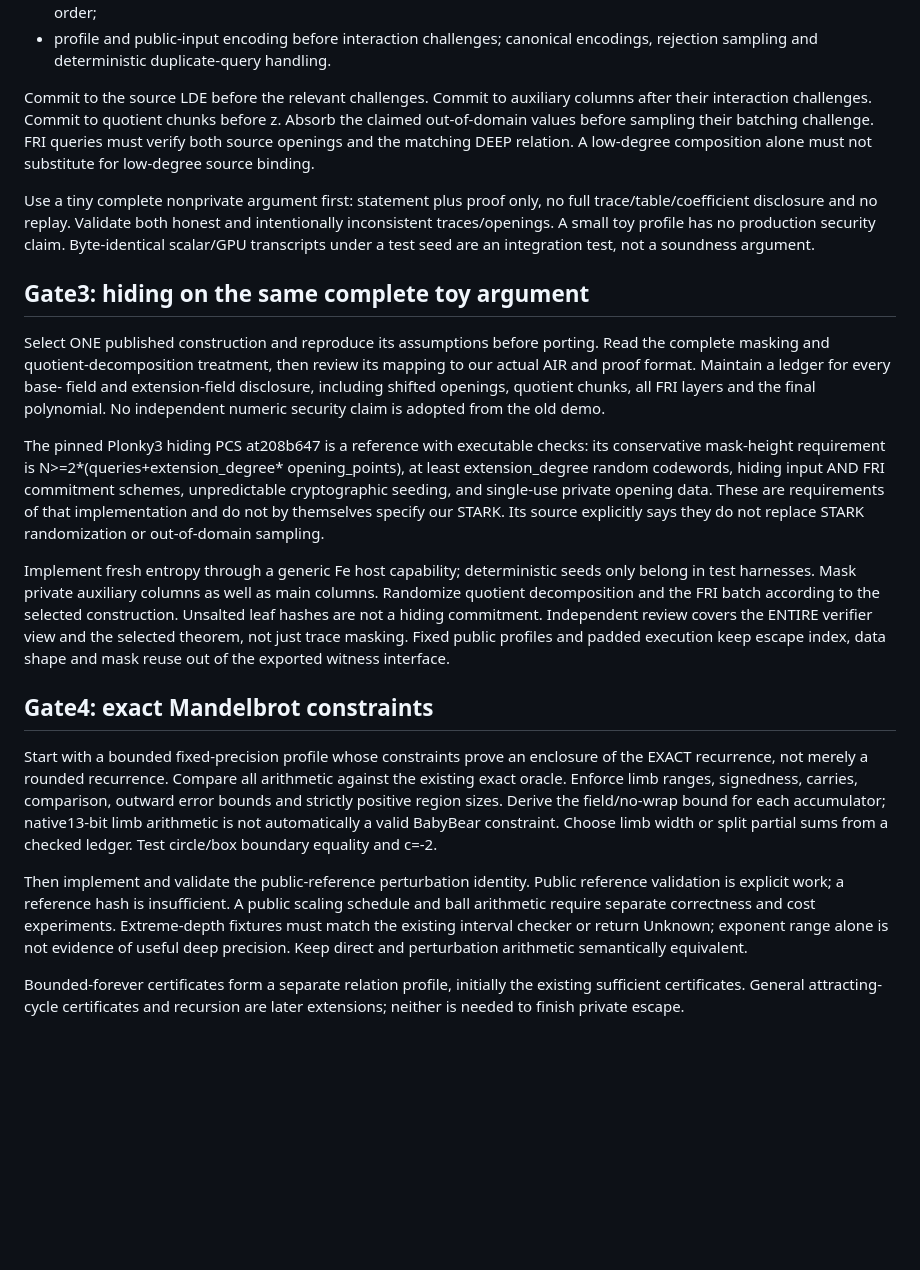
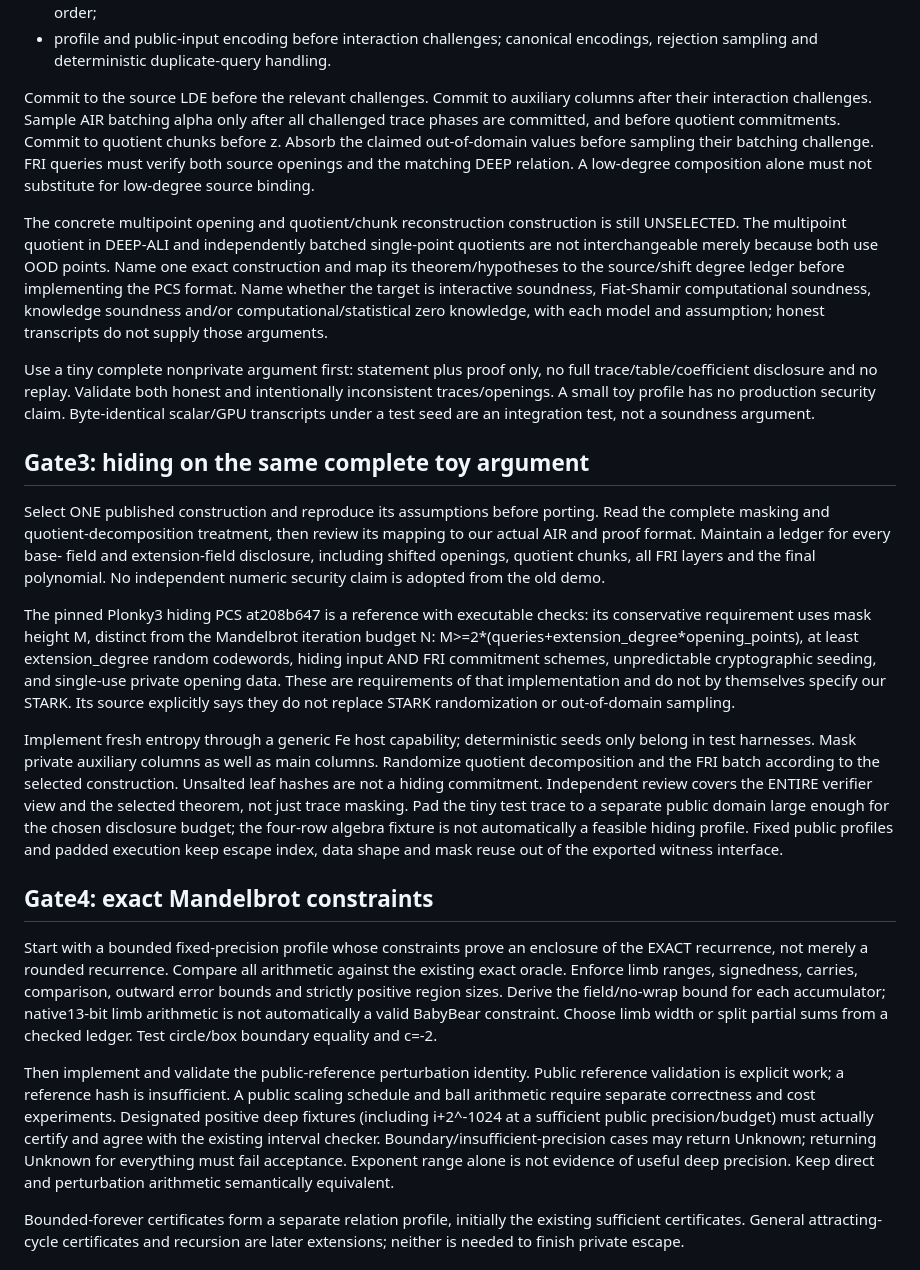
Before and after one commit to micahscopes/fe-mandelbrot, a Markdown page: docs/private-circle/PROTOCOL-GATES.md, the part around the change. Drawn GitHub-style; blank space fills up the shorter version.

Commit message:
Clarify protocol selection and deep-precision acceptance after Astra review

```diff
--- a/docs/private-circle/PROTOCOL-GATES.md
+++ b/docs/private-circle/PROTOCOL-GATES.md
@@ -56,10 +56,21 @@ Before committing to a receipt format, specify and independently review:
   encodings, rejection sampling and deterministic duplicate-query handling.
 
 Commit to the source LDE before the relevant challenges. Commit to auxiliary
-columns after their interaction challenges. Commit to quotient chunks before z.
+columns after their interaction challenges. Sample AIR batching alpha only after
+all challenged trace phases are committed, and before quotient commitments.
+Commit to quotient chunks before z.
 Absorb the claimed out-of-domain values before sampling their batching challenge.
 FRI queries must verify both source openings and the matching DEEP relation.
 A low-degree composition alone must not substitute for low-degree source binding.
+
+The concrete multipoint opening and quotient/chunk reconstruction construction
+is still UNSELECTED. The multipoint quotient in DEEP-ALI and independently
+batched single-point quotients are not interchangeable merely because both use
+OOD points. Name one exact construction and map its theorem/hypotheses to the
+source/shift degree ledger before implementing the PCS format. Name whether
+the target is interactive soundness, Fiat-Shamir computational soundness,
+knowledge soundness and/or computational/statistical zero knowledge, with each
+model and assumption; honest transcripts do not supply those arguments.
 
 Use a tiny complete nonprivate argument first: statement plus proof only, no
 full trace/table/coefficient disclosure and no replay. Validate both honest and
@@ -77,8 +88,8 @@ chunks, all FRI layers and the final polynomial. No independent numeric security
 claim is adopted from the old demo.
 
 The pinned Plonky3 hiding PCS at208b647 is a reference with executable checks:
-its conservative mask-height requirement is N>=2*(queries+extension_degree*
-opening_points), at least extension_degree random codewords, hiding input AND
+its conservative requirement uses mask height M, distinct from the Mandelbrot
+iteration budget N: M>=2*(queries+extension_degree*opening_points), at least extension_degree random codewords, hiding input AND
 FRI commitment schemes, unpredictable cryptographic seeding, and single-use
 private opening data. These are requirements of that implementation and do not
 by themselves specify our STARK. Its source explicitly says they do not replace
@@ -89,7 +100,9 @@ seeds only belong in test harnesses. Mask private auxiliary columns as well as
 main columns. Randomize quotient decomposition and the FRI batch according to
 the selected construction. Unsalted leaf hashes are not a hiding commitment.
 Independent review covers the ENTIRE verifier view and the selected theorem,
-not just trace masking. Fixed public profiles and padded execution keep escape
+not just trace masking. Pad the tiny test trace to a separate public domain
+large enough for the chosen disclosure budget; the four-row algebra fixture is
+not automatically a feasible hiding profile. Fixed public profiles and padded execution keep escape
 index, data shape and mask reuse out of the exported witness interface.
 
 ## Gate4: exact Mandelbrot constraints
@@ -105,9 +118,11 @@ sums from a checked ledger. Test circle/box boundary equality and c=-2.
 Then implement and validate the public-reference perturbation identity. Public
 reference validation is explicit work; a reference hash is insufficient. A
 public scaling schedule and ball arithmetic require separate correctness and
-cost experiments. Extreme-depth fixtures must match the existing interval
-checker or return Unknown; exponent range alone is not evidence of useful deep
-precision. Keep direct and perturbation arithmetic semantically equivalent.
+cost experiments. Designated positive deep fixtures (including i+2^-1024 at a sufficient public
+precision/budget) must actually certify and agree with the existing interval
+checker. Boundary/insufficient-precision cases may return Unknown; returning
+Unknown for everything must fail acceptance. Exponent range alone is not
+evidence of useful deep precision. Keep direct and perturbation arithmetic semantically equivalent.
 
 Bounded-forever certificates form a separate relation profile, initially the
 existing sufficient certificates. General attracting-cycle certificates and
```
Also changed, not shown: docs/reviews/2026-10-23-opus-zk.md (+6 -0 lines).
